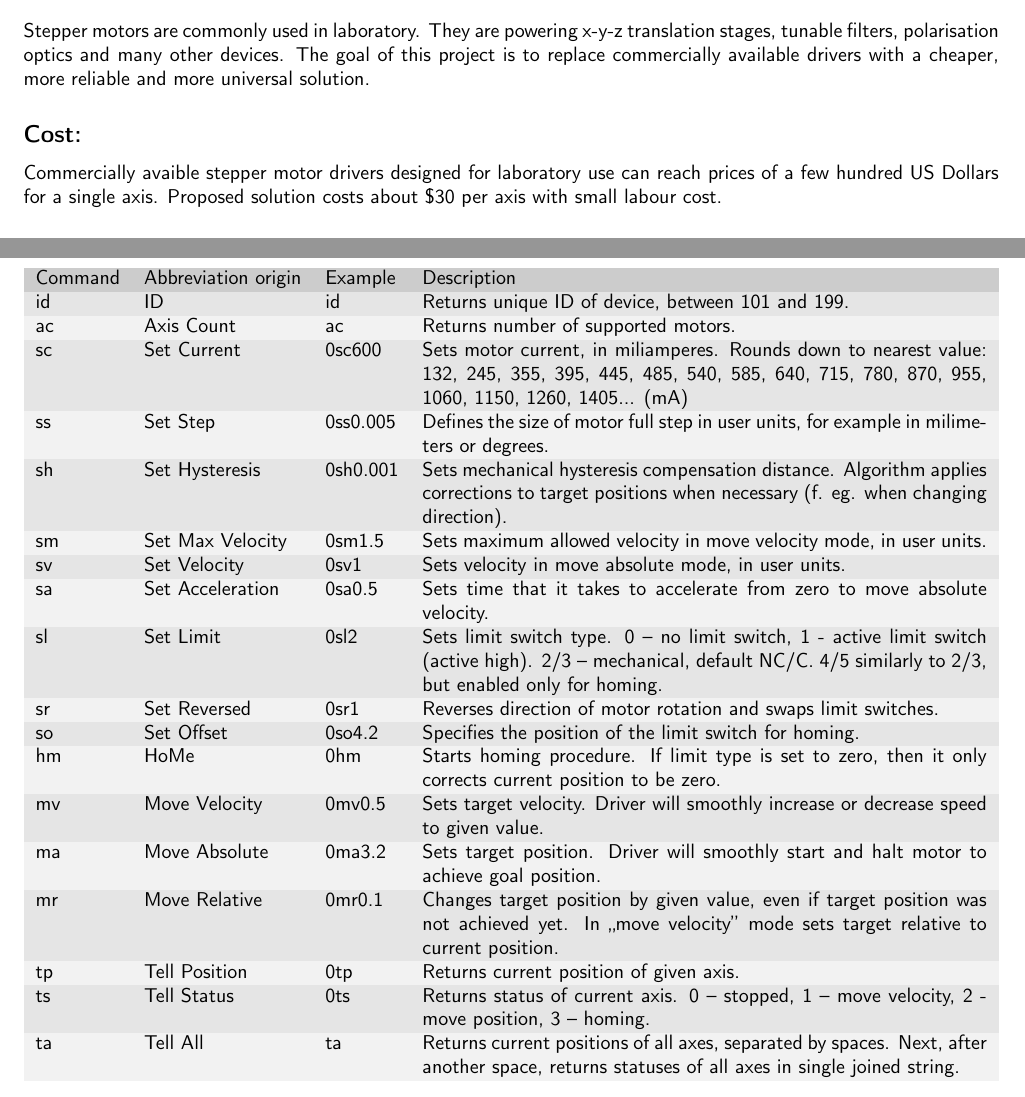
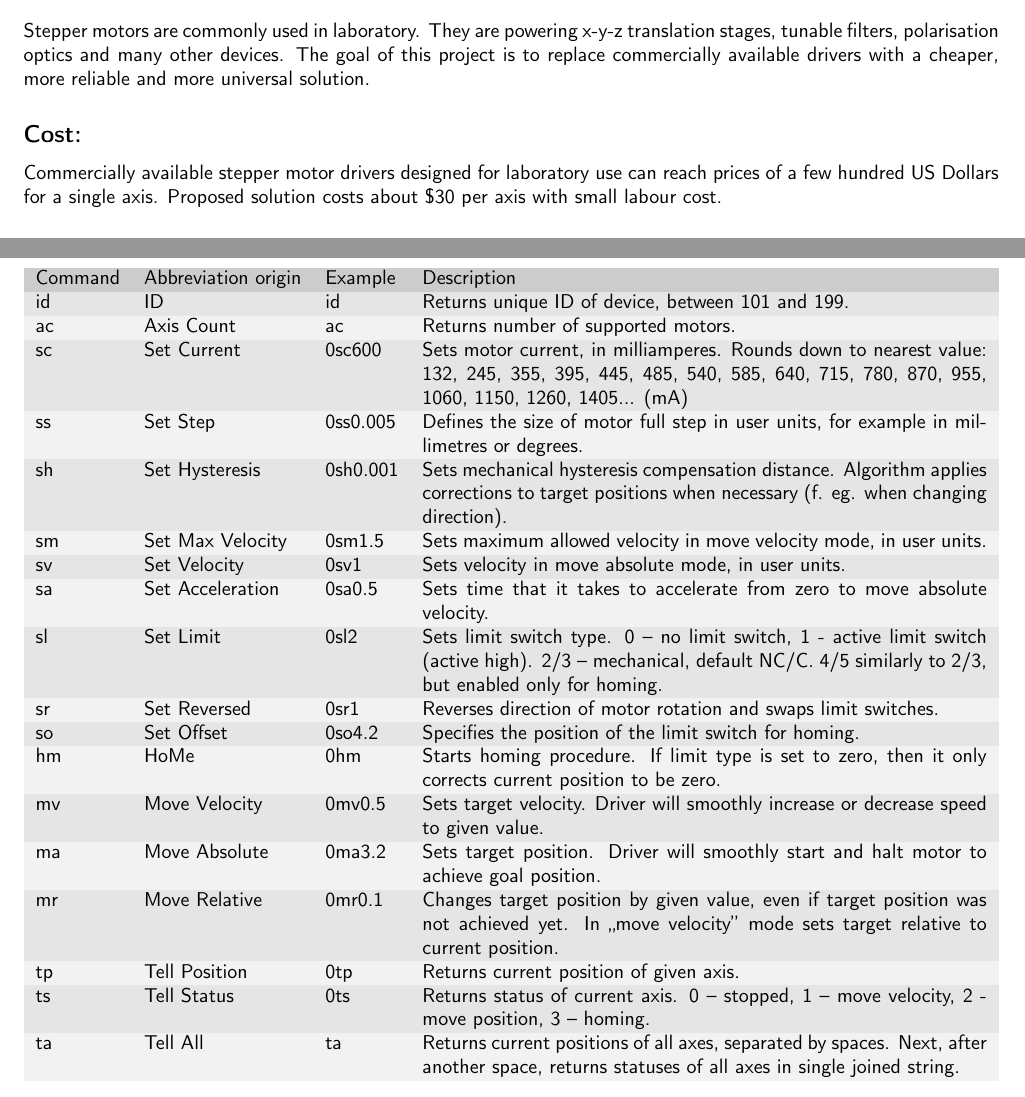
Before and after one commit to kacperoreszczuk/lums_stepper, a LaTeX document (lums_stepper.tex): two parts of pages 1 and 3 of 5, joined at a grey line, cut so that both start at the same text. Compiled offline with pdfLaTeX.

Commit message:
typos in docs

```diff
--- a/lums_stepper.tex
+++ b/lums_stepper.tex
@@ -26,7 +26,7 @@
 Stepper motors are commonly used in laboratory. They are powering x-y-z translation stages, tunable filters, polarisation optics and many other devices. The goal of this project is to replace commercially available drivers with a cheaper, more reliable and more universal solution.
 
 \subsection*{Cost:}
-Commercially avaible stepper motor drivers designed for laboratory use can reach prices
+Commercially available stepper motor drivers designed for laboratory use can reach prices
 of a few hundred US\ Dollars for a single axis. Proposed solution costs about \$30 per axis with small
 labour cost.
 
@@ -75,8 +75,8 @@ User can communicate with LUMS Stepper via virtual serial port provided by Nucle
 \rowcolor[gray]{0.80} Command & Abbreviation origin & Example & Description\\
 \rowcolor[gray]{0.90} id & ID & id & Returns unique ID of device, between 101 and 199.\\
 \rowcolor[gray]{0.95} ac & Axis Count & ac & Returns number of supported motors.\\
-\rowcolor[gray]{0.90} sc & Set Current & 0sc600 &Sets motor current, in miliamperes. Rounds down to nearest value: 132, 245, 355, 395, 445, 485, 540, 585, 640, 715, 780, 870, 955, 1060, 1150, 1260, 1405... (mA) \\
-\rowcolor[gray]{0.95} ss & Set Step & 0ss0.005 & Defines the size of motor full step in user units, for example in milimeters or degrees. \\
+\rowcolor[gray]{0.90} sc & Set Current & 0sc600 &Sets motor current, in milliamperes. Rounds down to nearest value: 132, 245, 355, 395, 445, 485, 540, 585, 640, 715, 780, 870, 955, 1060, 1150, 1260, 1405... (mA) \\
+\rowcolor[gray]{0.95} ss & Set Step & 0ss0.005 & Defines the size of motor full step in user units, for example in millimetres or degrees. \\
 \rowcolor[gray]{0.90} sh & Set Hysteresis & 0sh0.001 & Sets mechanical hysteresis compensation distance. Algorithm applies corrections to target positions when necessary (f. eg. when changing direction). \\
 \rowcolor[gray]{0.95} sm & Set Max Velocity & 0sm1.5 & Sets maximum allowed velocity in move velocity mode, in user units. \\
 \rowcolor[gray]{0.90} sv & Set Velocity & 0sv1 & Sets velocity in move absolute mode, in user units. \\
```
Also changed, not shown: lums_stepper.pdf.
